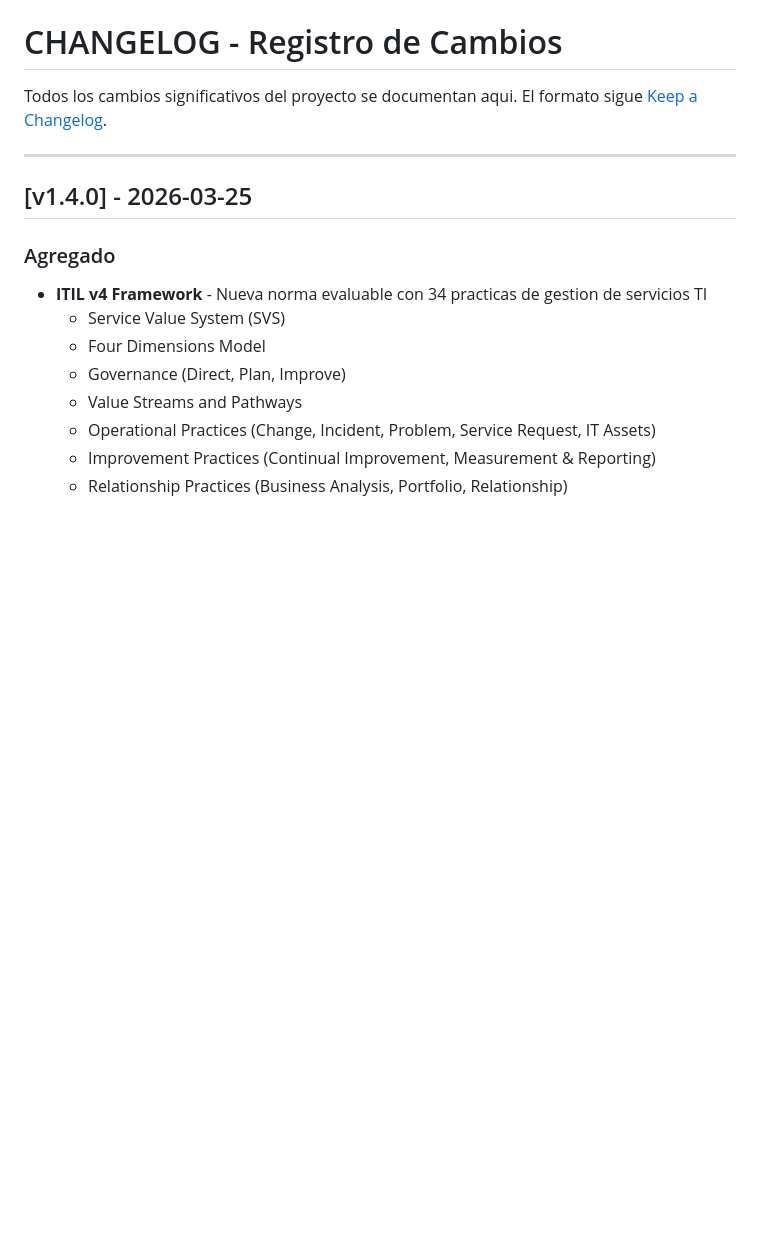
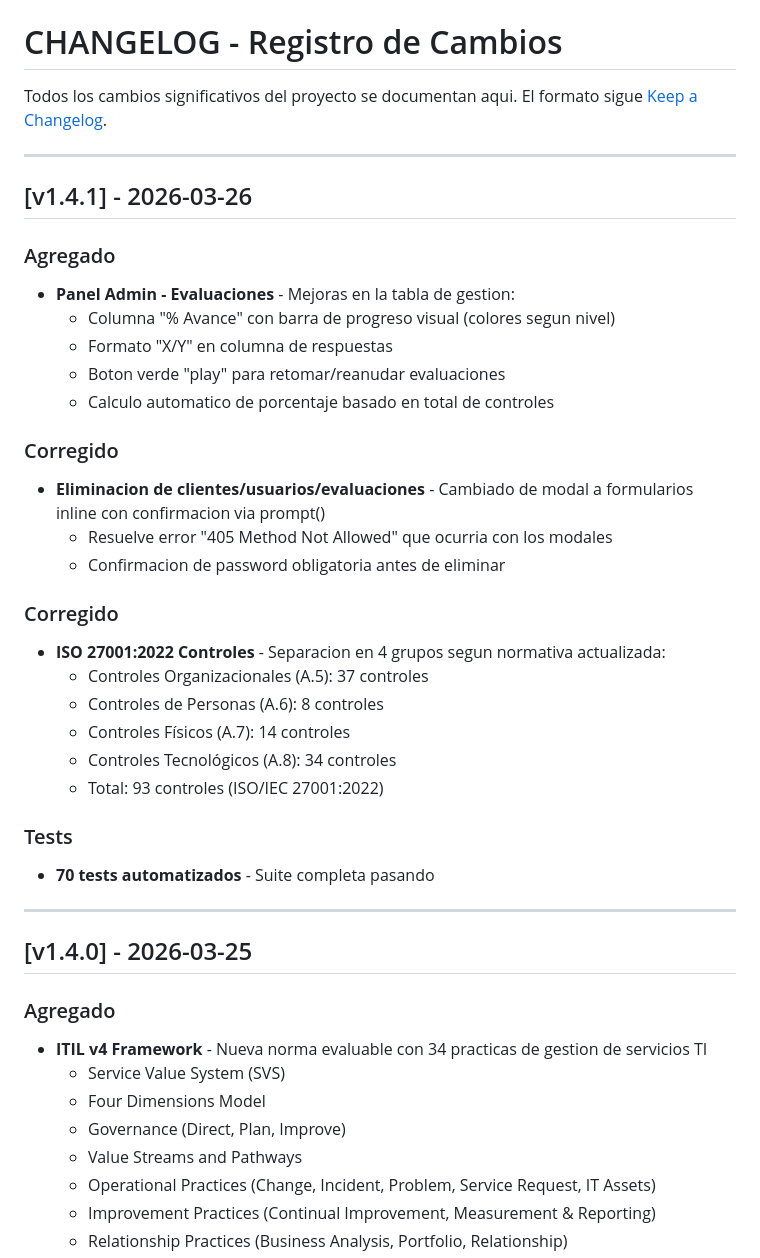
Before and after one commit to VPR65/iso27001-evaluator, a Markdown page: docs/CHANGELOG.md, the part around the change. Drawn GitHub-style; blank space fills up the shorter version.

Commit message:
docs: update version to v1.4.1 - ISO 27001:2022 controls separated

```diff
--- a/docs/CHANGELOG.md
+++ b/docs/CHANGELOG.md
@@ -2,6 +2,33 @@
 
 Todos los cambios significativos del proyecto se documentan aqui.
 El formato sigue [Keep a Changelog](https://keepachangelog.com/es-ES/1.0.0/).
+
+---
+
+## [v1.4.1] - 2026-03-26
+
+### Agregado
+- **Panel Admin - Evaluaciones** - Mejoras en la tabla de gestion:
+  - Columna "% Avance" con barra de progreso visual (colores segun nivel)
+  - Formato "X/Y" en columna de respuestas
+  - Boton verde "play" para retomar/reanudar evaluaciones
+  - Calculo automatico de porcentaje basado en total de controles
+
+### Corregido
+- **Eliminacion de clientes/usuarios/evaluaciones** - Cambiado de modal a formularios inline con confirmacion via prompt()
+  - Resuelve error "405 Method Not Allowed" que ocurria con los modales
+  - Confirmacion de password obligatoria antes de eliminar
+
+### Corregido
+- **ISO 27001:2022 Controles** - Separacion en 4 grupos segun normativa actualizada:
+  - Controles Organizacionales (A.5): 37 controles
+  - Controles de Personas (A.6): 8 controles
+  - Controles Físicos (A.7): 14 controles
+  - Controles Tecnológicos (A.8): 34 controles
+  - Total: 93 controles (ISO/IEC 27001:2022)
+
+### Tests
+- **70 tests automatizados** - Suite completa pasando
 
 ---
 
```
Also changed, not shown: docs/ARCHITECTURE.md (+1 -1 lines), docs/CONFIG_REGISTRY.md (+1 -1 lines).
